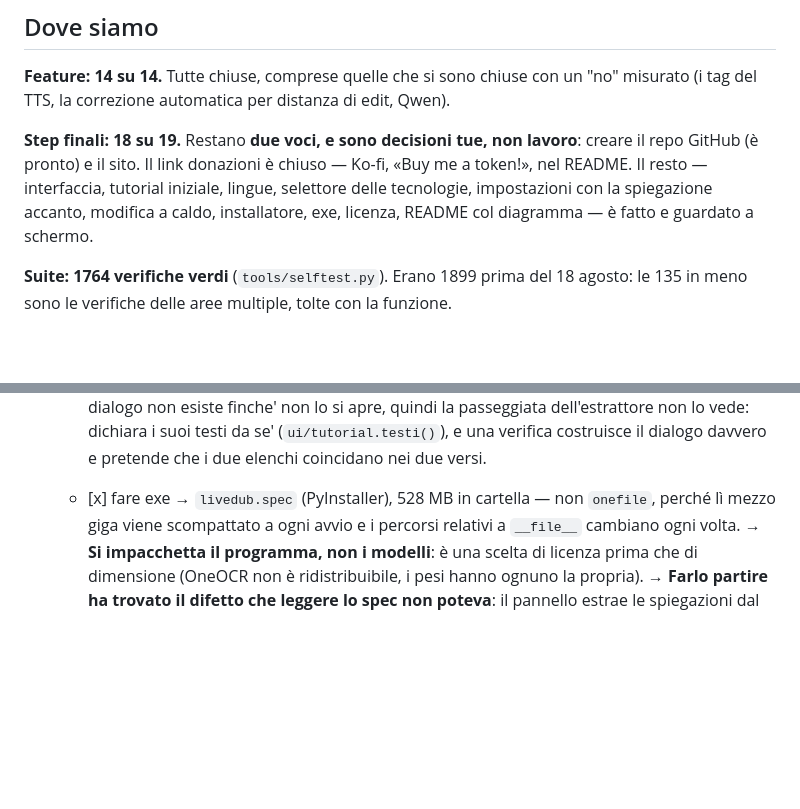
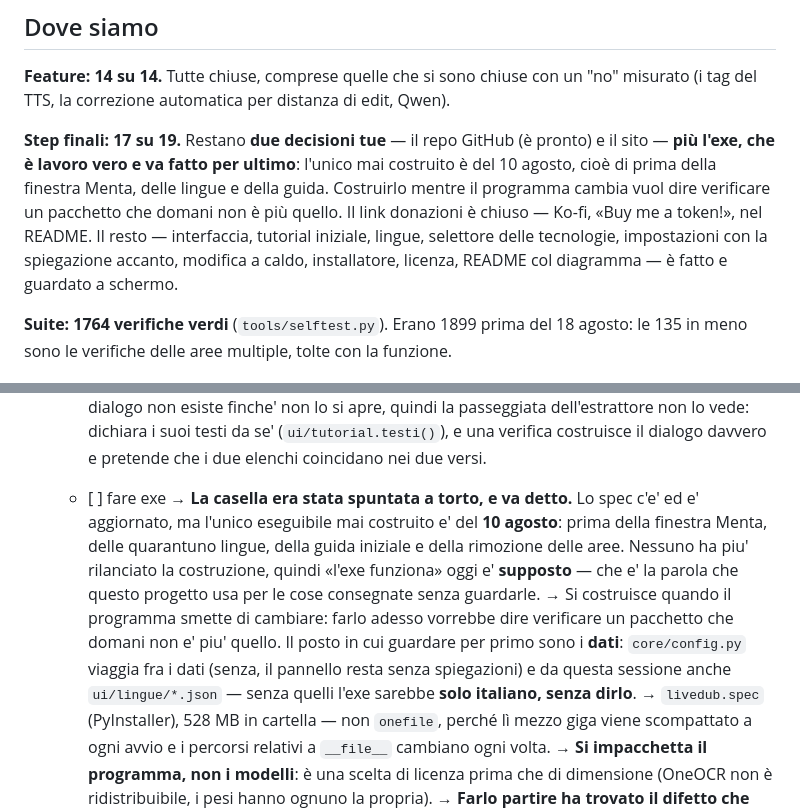
Before and after one commit to pigro141/livedub, a Markdown page: SviluppoProgetto.md, 2 parts joined by grey strips. GitHub-like rendering; blank space fills up the shorter version.

Commit message:
L'exe non e' fatto: era spuntato per un pacchetto di otto giorni fa
L'ho spuntato io ieri leggendo la voce, che descriveva un lavoro finito. Ma
l'unico eseguibile mai costruito e' del **10 agosto**: prima della finestra
Menta, delle quarantuno lingue, della guida iniziale e della rimozione delle
aree. Lo spec e' stato aggiornato nel frattempo — elenca `ui/lingue` fra i dati —
e non e' mai stato eseguito.

«Funziona» era quindi **supposto**, che e' la parola che questo progetto usa per
le cose consegnate senza guardarle, e la casella diceva il contrario.

Torna aperto, con scritto **quando** si fa: alla fine, quando il programma smette
di cambiare. Costruirlo adesso vorrebbe dire verificare un pacchetto che domani
non e' piu' quello. E con scritto **dove guardare per primo**: i dati. Il
pannello legge le spiegazioni dal sorgente di `core/config.py`, che quindi
viaggia fra i dati; da questa sessione ci sono anche i 41 cataloghi, e senza
quelli l'exe sarebbe solo italiano — senza dirlo.

17 step su 19.

```diff
--- a/SviluppoProgetto.md
+++ b/SviluppoProgetto.md
@@ -5,11 +5,14 @@
 **Feature: 14 su 14.** Tutte chiuse, comprese quelle che si sono chiuse con un
 "no" misurato (i tag del TTS, la correzione automatica per distanza di edit, Qwen).
 
-**Step finali: 18 su 19.** Restano **due voci, e sono decisioni tue, non lavoro**:
-creare il repo GitHub (è pronto) e il sito. Il link donazioni è chiuso — Ko-fi,
+**Step finali: 17 su 19.** Restano **due decisioni tue** — il repo GitHub (è
+pronto) e il sito — **più l'exe, che è lavoro vero e va fatto per ultimo**:
+l'unico mai costruito è del 10 agosto, cioè di prima della finestra Menta, delle
+lingue e della guida. Costruirlo mentre il programma cambia vuol dire verificare
+un pacchetto che domani non è più quello. Il link donazioni è chiuso — Ko-fi,
 «Buy me a token!», nel README. Il resto — interfaccia, tutorial iniziale, lingue,
 selettore delle tecnologie, impostazioni con la spiegazione accanto, modifica a
-caldo, installatore, exe, licenza, README col diagramma — è fatto e guardato a
+caldo, installatore, licenza, README col diagramma — è fatto e guardato a
 schermo.
 
 **Suite: 1764 verifiche verdi** (`tools/selftest.py`). Erano 1899 prima del 18
@@ -565,7 +568,18 @@ che si sono chiuse con un "no".)*
     quindi la passeggiata dell'estrattore non lo vede: dichiara i suoi testi da se'
     (`ui/tutorial.testi()`), e una verifica costruisce il dialogo davvero e pretende che i
     due elenchi coincidano nei due versi.
-  * \[x]  fare exe
+  * \[ ]  fare exe
+    → **La casella era stata spuntata a torto, e va detto.** Lo spec c'e' ed e'
+    aggiornato, ma l'unico eseguibile mai costruito e' del **10 agosto**: prima della
+    finestra Menta, delle quarantuno lingue, della guida iniziale e della rimozione
+    delle aree. Nessuno ha piu' rilanciato la costruzione, quindi «l'exe funziona» oggi
+    e' **supposto** — che e' la parola che questo progetto usa per le cose consegnate
+    senza guardarle.
+    → Si costruisce quando il programma smette di cambiare: farlo adesso vorrebbe dire
+    verificare un pacchetto che domani non e' piu' quello. Il posto in cui guardare per
+    primo sono i **dati**: `core/config.py` viaggia fra i dati (senza, il pannello resta
+    senza spiegazioni) e da questa sessione anche `ui/lingue/*.json` — senza quelli
+    l'exe sarebbe **solo italiano, senza dirlo**.
     → `livedub.spec` (PyInstaller), 528 MB in cartella — non `onefile`, perché lì mezzo
     giga viene scompattato a ogni avvio e i percorsi relativi a `__file__` cambiano ogni
     volta.
```
Also changed, not shown: PROSSIMA_SESSIONE.md (+12 -3 lines).
